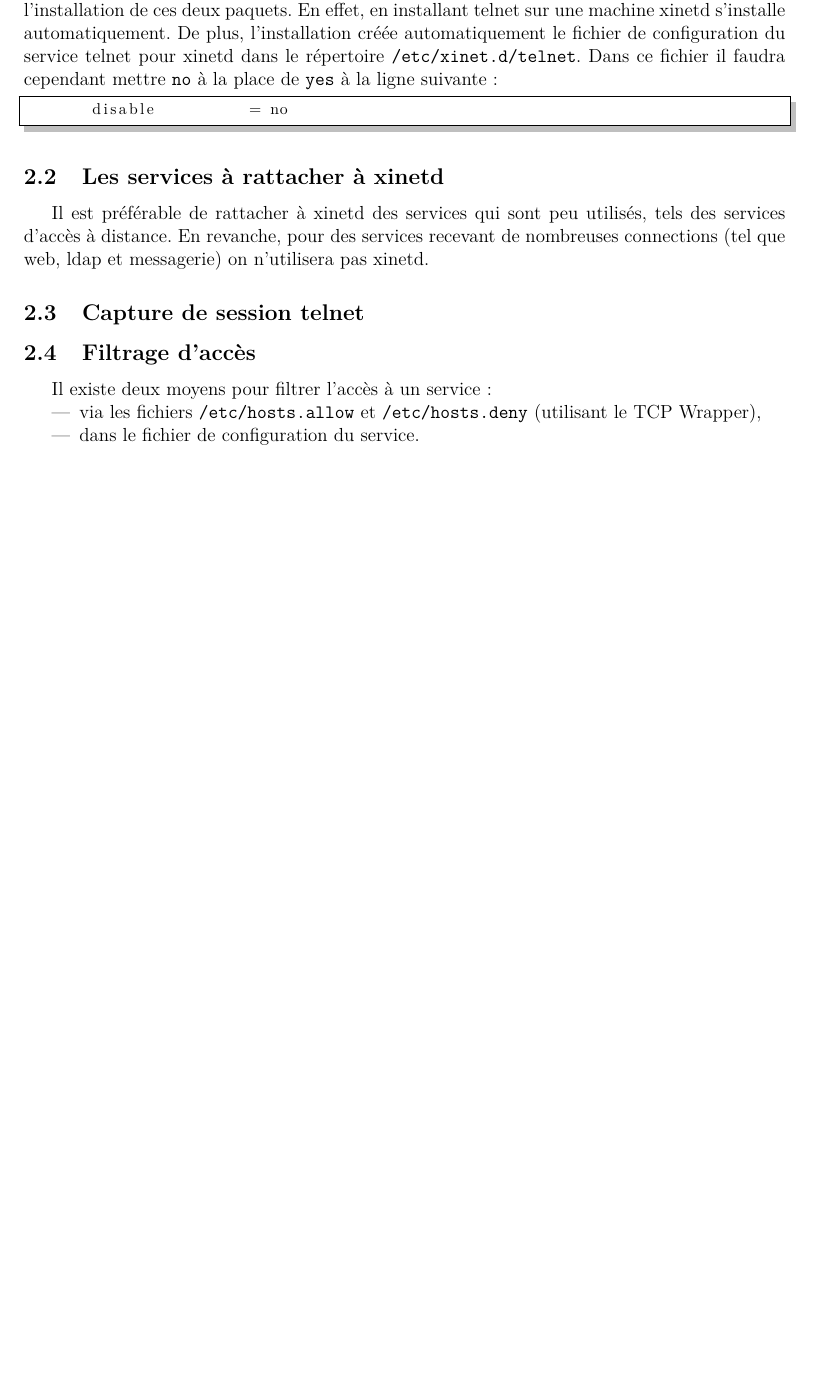
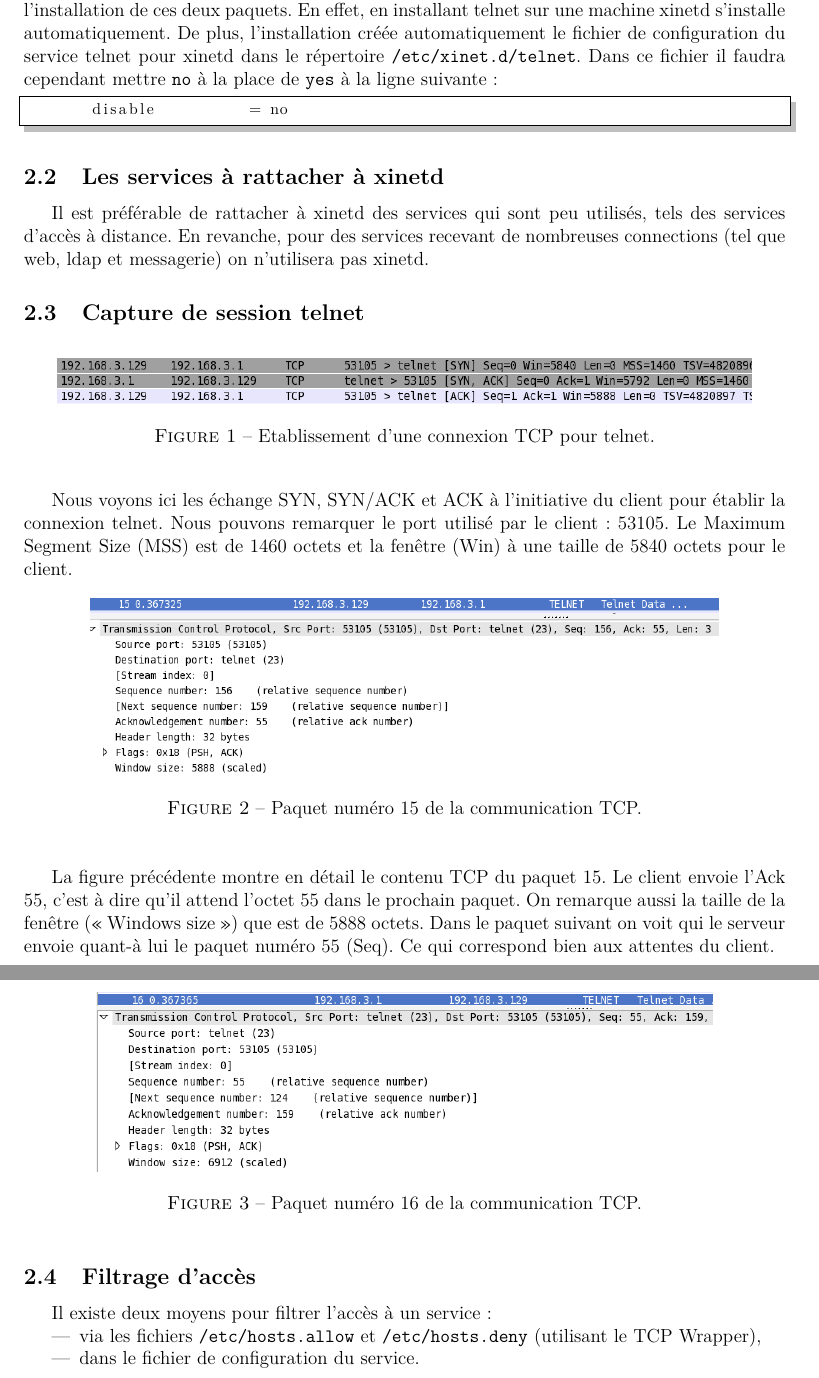
Before and after one commit to ludovicterrier/re12, a LaTeX document (TP2/TP2.tex): part of page 2 of 3 before the commit and two parts of pages 2 and 3 of 4 after it, the two joined at a grey line, cut so that both start at the same text, the shorter picture padded with empty space. Compiled offline with pdfLaTeX.

Commit message:
coucou mon amour

```diff
--- a/TP2/TP2.tex
+++ b/TP2/TP2.tex
@@ -107,6 +107,33 @@ Dans le cadre du TP la configuration de telnetd pour xinetd a simplement consist
 Il est préférable de rattacher à xinetd des services qui sont peu utilisés, tels des services d'accès à distance. En revanche, pour des services recevant de nombreuses connections (tel que web, ldap et messagerie) on n'utilisera pas xinetd.
 
 \subsection{Capture de session telnet}
+\begin{figure}[!h]
+\begin{center}
+\includegraphics[height=1cm]{syn_ack.png}
+\caption{Etablissement d'une connexion TCP pour telnet.}
+\label{fig:do}
+\end{center}
+\end{figure}
+
+Nous voyons ici les échange SYN, SYN/ACK et ACK à l'initiative du client pour établir la connexion telnet. Nous pouvons remarquer le port utilisé par le client : 53105.  Le Maximum Segment Size (MSS) est de 1460 octets et la fenêtre (Win) à une taille de 5840 octets pour le client.
+
+\begin{figure}[!h]
+\begin{center}
+\includegraphics[height=4cm]{pck15.png}
+\caption{Paquet numéro 15 de la communication TCP.}
+\label{fig:do}
+\end{center}
+\end{figure}
+
+La figure précédente montre en détail le contenu TCP du paquet 15. Le client envoie l'Ack 55, c'est à dire qu'il attend l'octet 55 dans le prochain paquet. On remarque aussi la taille de la fenêtre (\og Windows size\fg) que est de 5888 octets. Dans le paquet suivant on voit qui le serveur envoie quant-à lui le paquet numéro 55 (Seq). Ce qui correspond bien aux attentes du client.
+
+\begin{figure}[!h]
+\begin{center}
+\includegraphics[height=4cm]{pck16.png}
+\caption{Paquet numéro 16 de la communication TCP.}
+\label{fig:do}
+\end{center}
+\end{figure}
 
 \subsection{Filtrage d'accès}
 
```
Also changed, not shown: TP2/TP2.pdf, TP2/pck16.png, TP2/syn_ack.png.
